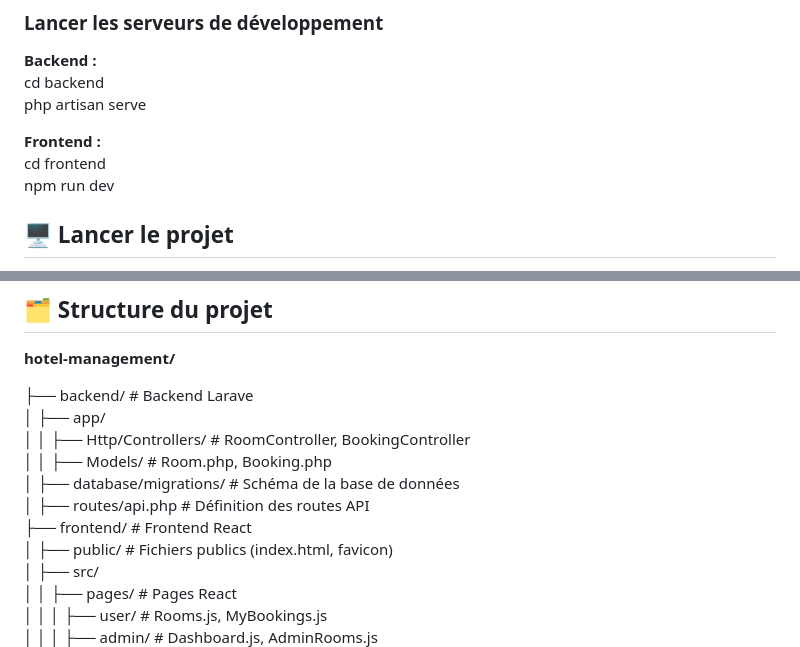
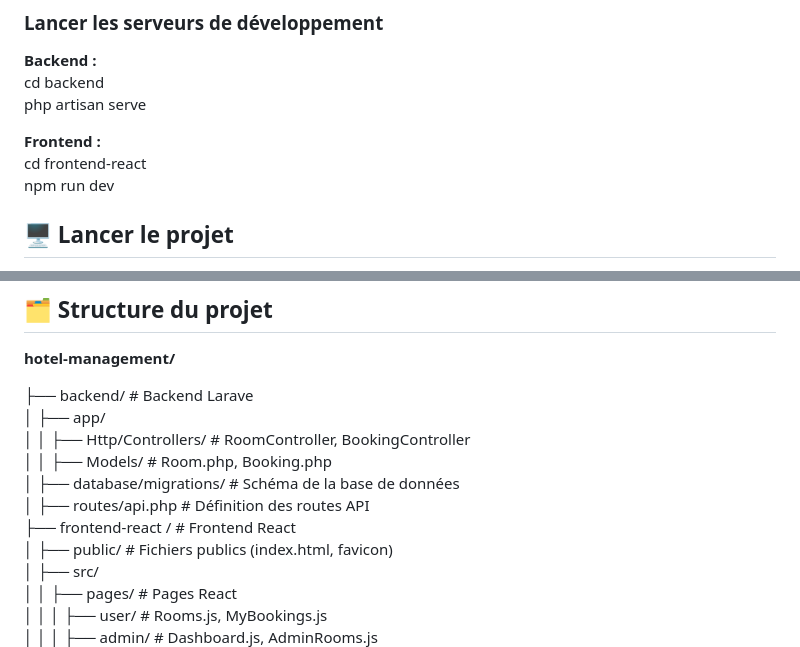
Before and after one commit to hicham-xr/HotelHarmony, a Markdown page: readme.md, 2 parts joined by grey strips. Rendered like a GitHub page.

Commit message:
Update frontend directory name to frontend-react

```diff
--- a/readme.md
+++ b/readme.md
@@ -52,7 +52,7 @@ cd backend
 php artisan serve
 
 **Frontend :**
-cd frontend
+cd frontend-react
 npm run dev
 
 ## 🖥️ Lancer le projet
@@ -107,7 +107,7 @@ Validation des dates pour éviter les réservations invalides.
 │   │   ├── Models/            # Room.php, Booking.php
 │   ├── database/migrations/    # Schéma de la base de données
 │   ├── routes/api.php         # Définition des routes API
-├── frontend/                   # Frontend React
+├── frontend-react /                   # Frontend React
 │   ├── public/                # Fichiers publics (index.html, favicon)
 │   ├── src/
 │   │   ├── pages/             # Pages React
```
